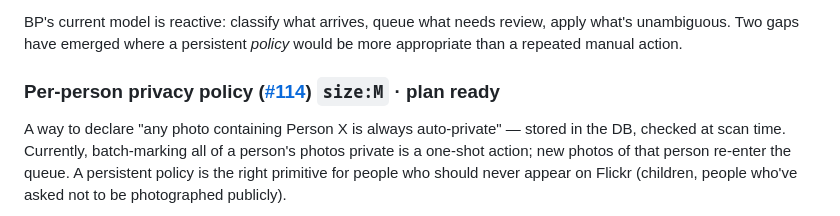
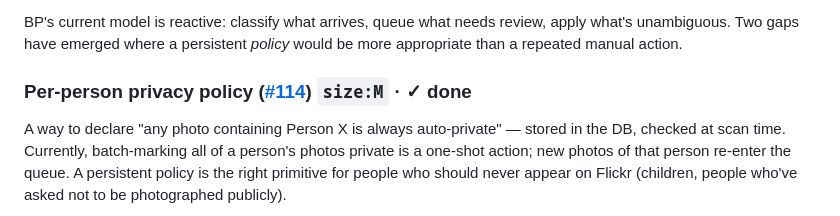
Before and after one commit to cdevers/Blue-Pearmain, a Markdown page: docs/future-directions.md, the part around the change. Drawn GitHub-style.

```diff
--- a/docs/future-directions.md
+++ b/docs/future-directions.md
@@ -34,7 +34,7 @@ Surface high-signal failures (auth expiry, sustained API errors, unresolved reco
 
 BP's current model is reactive: classify what arrives, queue what needs review, apply what's unambiguous. Two gaps have emerged where a persistent *policy* would be more appropriate than a repeated manual action.
 
-### Per-person privacy policy ([#114](https://github.com/cdevers/Blue-Pearmain/issues/114)) `size:M` · plan ready
+### Per-person privacy policy ([#114](https://github.com/cdevers/Blue-Pearmain/issues/114)) `size:M` · ✓ done
 
 A way to declare "any photo containing Person X is always auto-private" — stored in the DB, checked at scan time. Currently, batch-marking all of a person's photos private is a one-shot action; new photos of that person re-enter the queue. A persistent policy is the right primitive for people who should never appear on Flickr (children, people who've asked not to be photographed publicly).
 
```
Also changed, not shown: README.md (+2 -2 lines).
